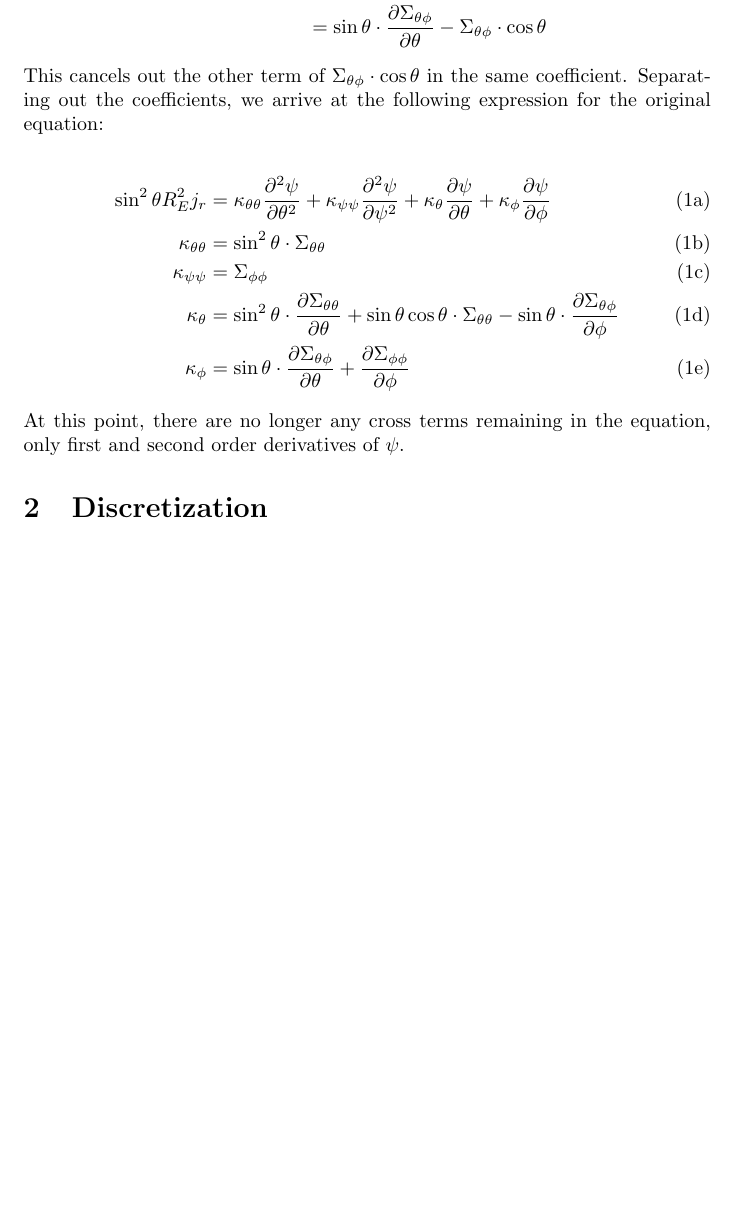
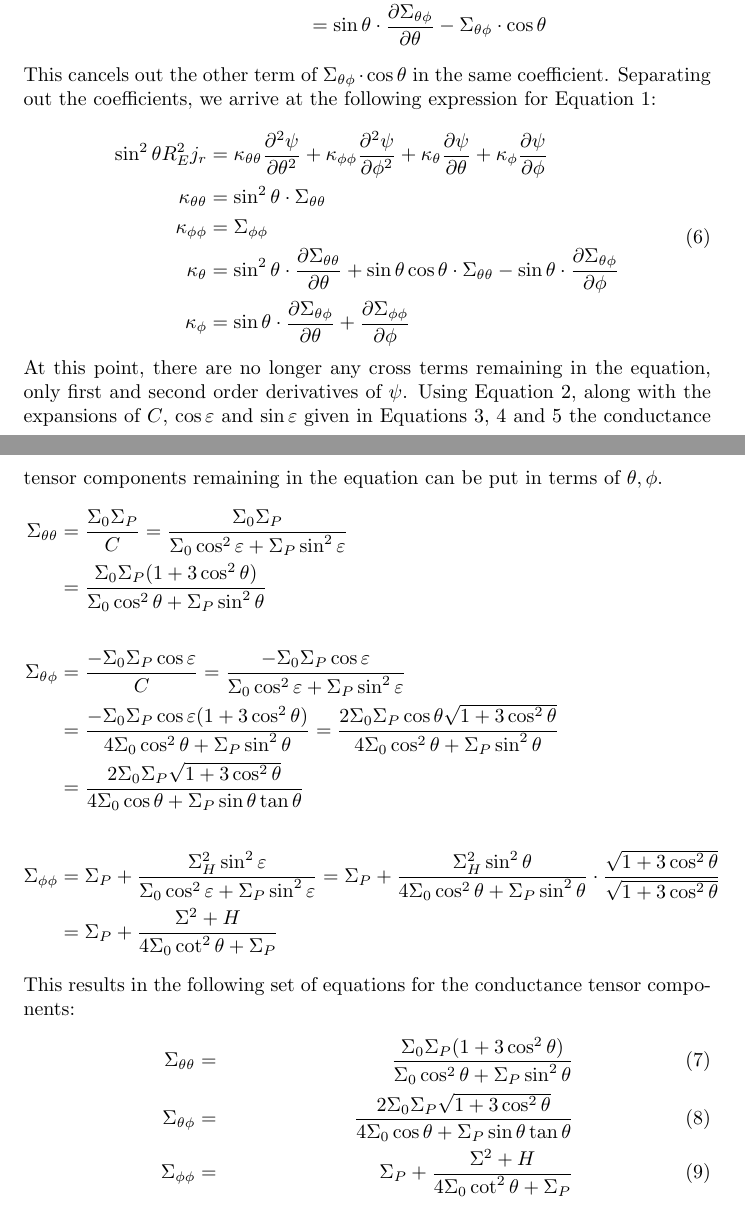
Before and after one commit to SebastienPsarianos/ionoshpereModel, a LaTeX document (docs/theoreticalframework.tex): part of page 3 of 3 before the commit and two parts of pages 3 and 4 of 6 after it, the two joined at a grey line, cut so that both start at the same text, the shorter picture padded with empty space. Compiled offline with pdfLaTeX.

Commit message:
document first draft

```diff
--- a/docs/theoreticalframework.tex
+++ b/docs/theoreticalframework.tex
@@ -131,22 +140,48 @@ term in the first $\phi$ derivative coefficient can be expanded with the quotien
 		 & = \sin\theta\cdot\pdv{\Sigma_{\theta\phi}}{\theta} - \Sigma_{\theta\phi}\cdot \cos\theta                         \\
 	\end{aligned}
 \end{equation*}
-This cancels out the other term of $\Sigma_{\theta\phi}\cdot \cos\theta$ in the same coefficient. Separating out the coefficients, we arrive at the following expression for the original equation:
+This cancels out the other term of $\Sigma_{\theta\phi}\cdot \cos\theta$ in the same coefficient. Separating out the coefficients, we arrive at the following expression for Equation \ref{e:goodman}:
 
-\begin{subequations}
-	\begin{align}
+\begin{equation}
+	\begin{aligned}
+        \label{e:coeff_form}
 		\sin^2\theta R_E^2 j_r & = \kappa_{\theta\theta}\pdv[2]{\psi}{\theta} +
-		\kappa_{\psi\psi} \pdv[2]{\psi}{\psi} +
+		\kappa_{\phi\phi} \pdv[2]{\psi}{\phi} +
 		\kappa_{\theta} \pdv{\psi}{\theta} +
 		\kappa_{\phi} \pdv{\psi}{\phi}                                                \\
 		\kappa_{\theta\theta}  & = \sin^2 \theta \cdot  \Sigma_{\theta\theta}         \\
-		\kappa_{\psi\psi}      & = \Sigma_{\phi\phi}                                  \\
+		\kappa_{\phi\phi}      & = \Sigma_{\phi\phi}                                  \\
 		\kappa_{\theta}        & =
 		\sin^2\theta\cdot \pdv{\Sigma_{\theta\theta}}{\theta}
 		+ \sin \theta\cos\theta\cdot \Sigma_{\theta\theta}
 		- \sin\theta\cdot\pdv{\Sigma_{\theta\phi}}{\phi}                              \\
 		\kappa_{\phi}          & = \sin\theta\cdot\pdv{\Sigma_{\theta\phi}}{\theta} +
 		\pdv{\Sigma_{\phi\phi}}{\phi}
-	\end{align}
-\end{subequations}
-At this point, there are no longer any cross terms remaining in the equation, only first and second order derivatives of $\psi$.
+	\end{aligned}
+\end{equation}
+At this point, there are no longer any cross terms remaining in the equation, only first and second order derivatives of $\psi$. Using Equation \ref{e:conductance_tensor}, along with the expansions of $C$, $\cos\varepsilon$ and $\sin\varepsilon$ given in Equations \ref{e:c}, \ref{e:cos_varep} and \ref{e:sin_varep} the conductance tensor components remaining in the equation can be put in terms of $\theta,\phi$.
+\begin{align*}
+    \Sigma_{\theta\theta}
+        &= \frac{\Sigma_0\Sigma_P}{C}
+        = \frac{\Sigma_0\Sigma_P}{\Sigma_0\cos^2 \varepsilon + \Sigma_P\sin^2\varepsilon}\\
+        &= \frac{\Sigma_0\Sigma_P(1+3\cos^2\theta)}{\Sigma_0\cos^2 \theta+ \Sigma_P\sin^2\theta}\\\\
+    \Sigma_{\theta\phi}
+        &= \frac{-\Sigma_0\Sigma_P\cos\varepsilon}{C}
+        =\frac{-\Sigma_0\Sigma_P\cos\varepsilon}{\Sigma_0\cos^2 \varepsilon + \Sigma_P\sin^2\varepsilon}\\
+        &= \frac{-\Sigma_0\Sigma_P\cos\varepsilon(1+3\cos^2\theta)}{4\Sigma_0\cos^2 \theta+ \Sigma_P\sin^2\theta}
+        = \frac{2\Sigma_0\Sigma_P\cos\theta\sqrt{1+3\cos^2\theta}}{4\Sigma_0\cos^2 \theta+ \Sigma_P\sin^2\theta}\\
+        &= \frac{2\Sigma_0\Sigma_P\sqrt{1+3\cos^2\theta}}{4\Sigma_0\cos \theta+ \Sigma_P\sin\theta\tan\theta}\\\\
+    \Sigma_{\phi\phi}
+        &=  \Sigma_P + \frac{\Sigma_H^2\sin^2\varepsilon}{\Sigma_0\cos^2\varepsilon + \Sigma_P\sin^2\varepsilon}
+        = \Sigma_P + \frac{\Sigma_H^2\sin^2\theta}{4\Sigma_0\cos^2\theta+ \Sigma_P\sin^2\theta} \cdot \frac{\sqrt{1+3\cos^2\theta}}{\sqrt{1+3\cos^2\theta}}\\
+        &= \Sigma_P + \frac{\Sigma^2+H}{4\Sigma_0\cot^2\theta + \Sigma_P}
+\end{align*}
+This results in the following set of equations for the conductance tensor components:
+\begin{align}
+    \label{e:sig_thth}\Sigma_{\theta\theta}
+    =&& \frac{\Sigma_0\Sigma_P(1+3\cos^2\theta)}{\Sigma_0\cos^2 \theta+ \Sigma_P\sin^2\theta}\\
+    \label{e:sig_thph}\Sigma_{\theta\phi}
+    =&& \frac{2\Sigma_0\Sigma_P\sqrt{1+3\cos^2\theta}}{4\Sigma_0\cos \theta+ \Sigma_P\sin\theta\tan\theta}\\
+    \label{e:sig_phph}\Sigma_{\phi\phi}
+    =&& \Sigma_P + \frac{\Sigma^2+H}{4\Sigma_0\cot^2\theta + \Sigma_P}
+\end{align}
```
Also changed, not shown: docs/theoreticalframework.tex (51 more changed lines), 8 other files.
